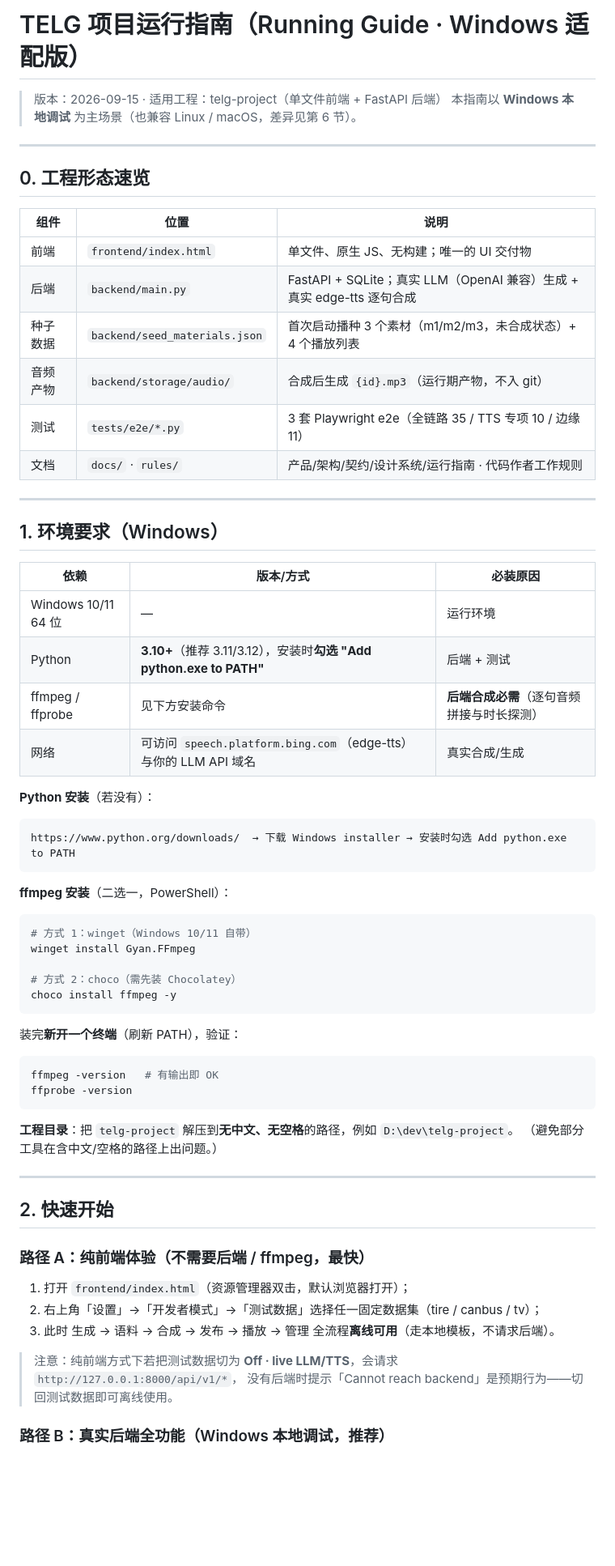
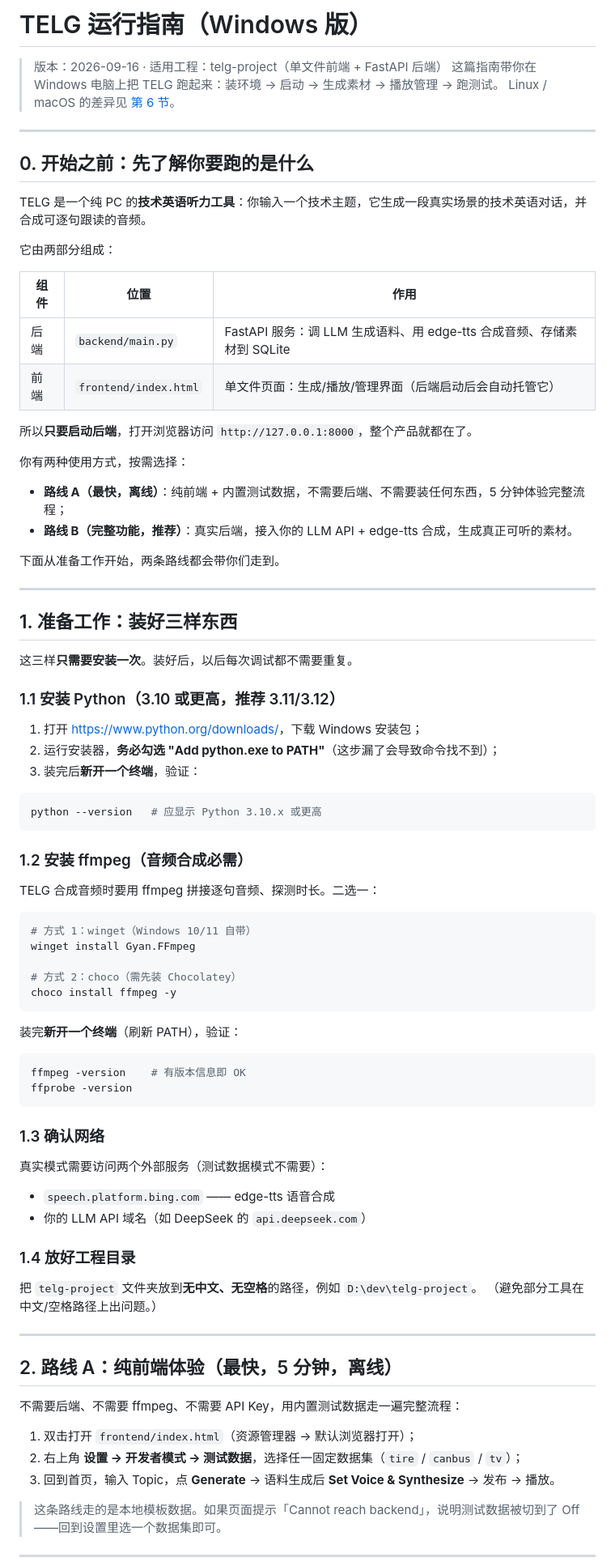
Before and after one commit to keepwendell/telg-project, a Markdown page: docs/运维/running-guide-运行指南.md, the part around one of its changes. Shown at 81% size. Drawn GitHub-style; blank space fills up the shorter version.

````diff
--- a/docs/运维/running-guide-运行指南.md
+++ b/docs/运维/running-guide-运行指南.md
@@ -1,38 +1,51 @@
-# TELG 项目运行指南（Running Guide · Windows 适配版）
+# TELG 运行指南（Windows 版）
 
-> 版本：2026-09-15 · 适用工程：telg-project（单文件前端 + FastAPI 后端）
-> 本指南以 **Windows 本地调试** 为主场景（也兼容 Linux / macOS，差异见第 6 节）。
+> 版本：2026-09-16 · 适用工程：telg-project（单文件前端 + FastAPI 后端）
+> 这篇指南带你在 Windows 电脑上把 TELG 跑起来：装环境 → 启动 → 生成素材 → 播放管理 → 跑测试。
+> Linux / macOS 的差异见 [第 6 节](#6-linux--macos-差异)。
 
 ---
 
-## 0. 工程形态速览
+## 0. 开始之前：先了解你要跑的是什么
 
-| 组件 | 位置 | 说明 |
+TELG 是一个纯 PC 的**技术英语听力工具**：你输入一个技术主题，它生成一段真实场景的技术英语对话，并合成可逐句跟读的音频。
+
+它由两部分组成：
+
+| 组件 | 位置 | 作用 |
 |------|------|------|
-| 前端 | `frontend/index.html` | 单文件、原生 JS、无构建；唯一的 UI 交付物 |
-| 后端 | `backend/main.py` | FastAPI + SQLite；真实 LLM（OpenAI 兼容）生成 + 真实 edge-tts 逐句合成 |
-| 种子数据 | `backend/seed_materials.json` | 首次启动播种 3 个素材（m1/m2/m3，未合成状态）+ 4 个播放列表 |
-| 音频产物 | `backend/storage/audio/` | 合成后生成 `{id}.mp3`（运行期产物，不入 git） |
-| 测试 | `tests/e2e/*.py` | 3 套 Playwright e2e（全链路 35 / TTS 专项 10 / 边缘 11） |
-| 文档 | `docs/` · `rules/` | 产品/架构/契约/设计系统/运行指南 · 代码作者工作规则 |
+| 后端 | `backend/main.py` | FastAPI 服务：调 LLM 生成语料、用 edge-tts 合成音频、存储素材到 SQLite |
+| 前端 | `frontend/index.html` | 单文件页面：生成/播放/管理界面（后端启动后会自动托管它） |
+
+所以**只要启动后端**，打开浏览器访问 `http://127.0.0.1:8000`，整个产品就都在了。
+
+你有两种使用方式，按需选择：
+
+- **路线 A（最快，离线）**：纯前端 + 内置测试数据，不需要后端、不需要装任何东西，5 分钟体验完整流程；
+- **路线 B（完整功能，推荐）**：真实后端，接入你的 LLM API + edge-tts 合成，生成真正可听的素材。
+
+下面从准备工作开始，两条路线都会带你们走到。
 
 ---
 
-## 1. 环境要求（Windows）
+## 1. 准备工作：装好三样东西
 
-| 依赖 | 版本/方式 | 必装原因 |
-|------|-----------|----------|
-| Windows 10/11 64 位 | — | 运行环境 |
-| Python | **3.10+**（推荐 3.11/3.12），安装时**勾选 "Add python.exe to PATH"** | 后端 + 测试 |
-| ffmpeg / ffprobe | 见下方安装命令 | **后端合成必需**（逐句音频拼接与时长探测） |
-| 网络 | 可访问 `speech.platform.bing.com`（edge-tts）与你的 LLM API 域名 | 真实合成/生成 |
+这三样**只需要安装一次**。装好后，以后每次调试都不需要重复。
 
-**Python 安装**（若没有）：
-```
-https://www.python.org/downloads/  → 下载 Windows installer → 安装时勾选 Add python.exe to PATH
+### 1.1 安装 Python（3.10 或更高，推荐 3.11/3.12）
+
+1. 打开 <https://www.python.org/downloads/>，下载 Windows 安装包；
+2. 运行安装器，**务必勾选 "Add python.exe to PATH"**（这步漏了会导致命令找不到）；
+3. 装完后**新开一个终端**，验证：
+
+```powershell
+python --version   # 应显示 Python 3.10.x 或更高
 ```
 
-**ffmpeg 安装**（二选一，PowerShell）：
+### 1.2 安装 ffmpeg（音频合成必需）
+
+TELG 合成音频时要用 ffmpeg 拼接逐句音频、探测时长。二选一：
+
 ```powershell
 # 方式 1：winget（Windows 10/11 自带）
 winget install Gyan.FFmpeg
@@ -40,27 +53,37 @@ winget install Gyan.FFmpeg
 # 方式 2：choco（需先装 Chocolatey）
 choco install ffmpeg -y
 ```
+
 装完**新开一个终端**（刷新 PATH），验证：
+
 ```powershell
-ffmpeg -version   # 有输出即 OK
+ffmpeg -version    # 有版本信息即 OK
 ffprobe -version
 ```
 
-**工程目录**：把 `telg-project` 解压到**无中文、无空格**的路径，例如 `D:\dev\telg-project`。
-（避免部分工具在含中文/空格的路径上出问题。）
+### 1.3 确认网络
+
+真实模式需要访问两个外部服务（测试数据模式不需要）：
+
+- `speech.platform.bing.com` —— edge-tts 语音合成
+- 你的 LLM API 域名（如 DeepSeek 的 `api.deepseek.com`）
+
+### 1.4 放好工程目录
+
+把 `telg-project` 文件夹放到**无中文、无空格**的路径，例如 `D:\dev\telg-project`。
+（避免部分工具在中文/空格路径上出问题。）
 
 ---
 
-## 2. 快速开始
+## 2. 路线 A：纯前端体验（最快，5 分钟，离线）
 
-### 路径 A：纯前端体验（不需要后端 / ffmpeg，最快）
+不需要后端、不需要 ffmpeg、不需要 API Key，用内置测试数据走一遍完整流程：
 
-1. 打开 `frontend/index.html`（资源管理器双击，默认浏览器打开）；
-2. 右上角「设置」→「开发者模式」→「测试数据」选择任一固定数据集（tire / canbus / tv）；
-3. 此时 生成 → 语料 → 合成 → 发布 → 播放 → 管理 全流程**离线可用**（走本地模板，不请求后端）。
+1. 双击打开 `frontend/index.html`（资源管理器 → 默认浏览器打开）；
+2. 右上角 **设置 → 开发者模式 → 测试数据**，选择任一固定数据集（`tire` / `canbus` / `tv`）；
+3. 回到首页，输入 Topic，点 **Generate** → 语料生成后 **Set Voice & Synthesize** → 发布 → 播放。
 
-> 注意：纯前端方式下若把测试数据切为 **Off · live LLM/TTS**，会请求 `http://127.0.0.1:8000/api/v1/*`，
-> 没有后端时提示「Cannot reach backend」是预期行为——切回测试数据即可离线使用。
+> 这条路线走的是本地模板数据。如果页面提示「Cannot reach backend」，说明测试数据被切到了 Off——回到设置里选一个数据集即可。
 
-### 路径 B：真实后端全功能（Windows 本地调试，推荐）
+---
 
````
Also changed, not shown: other parts of docs/运维/running-guide-运行指南.md (+118 -74 lines).
